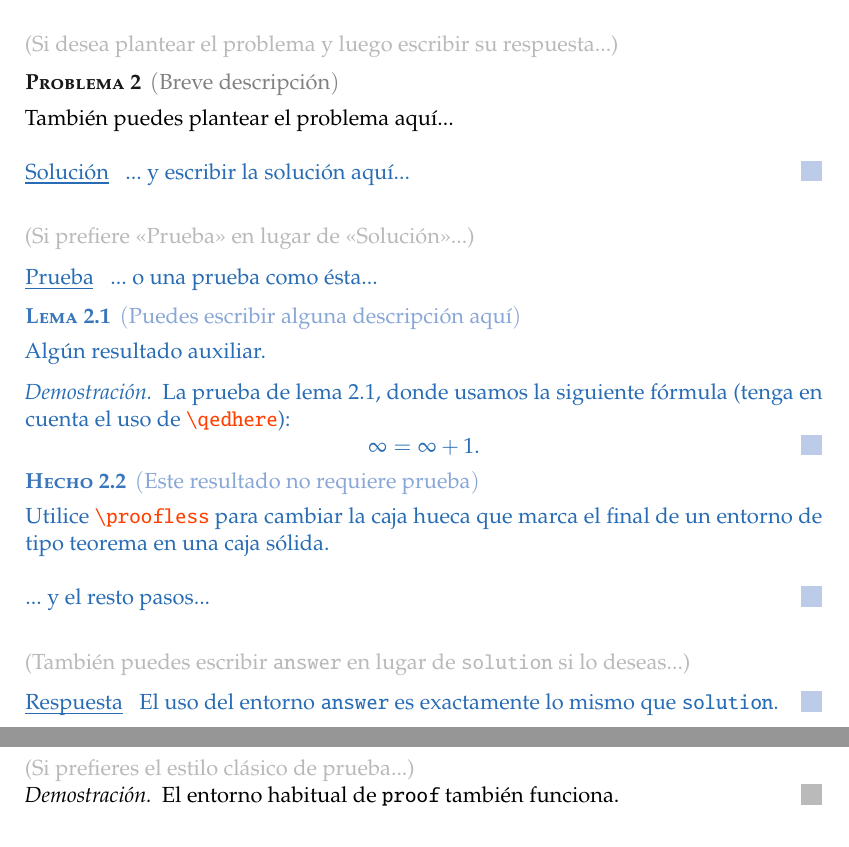
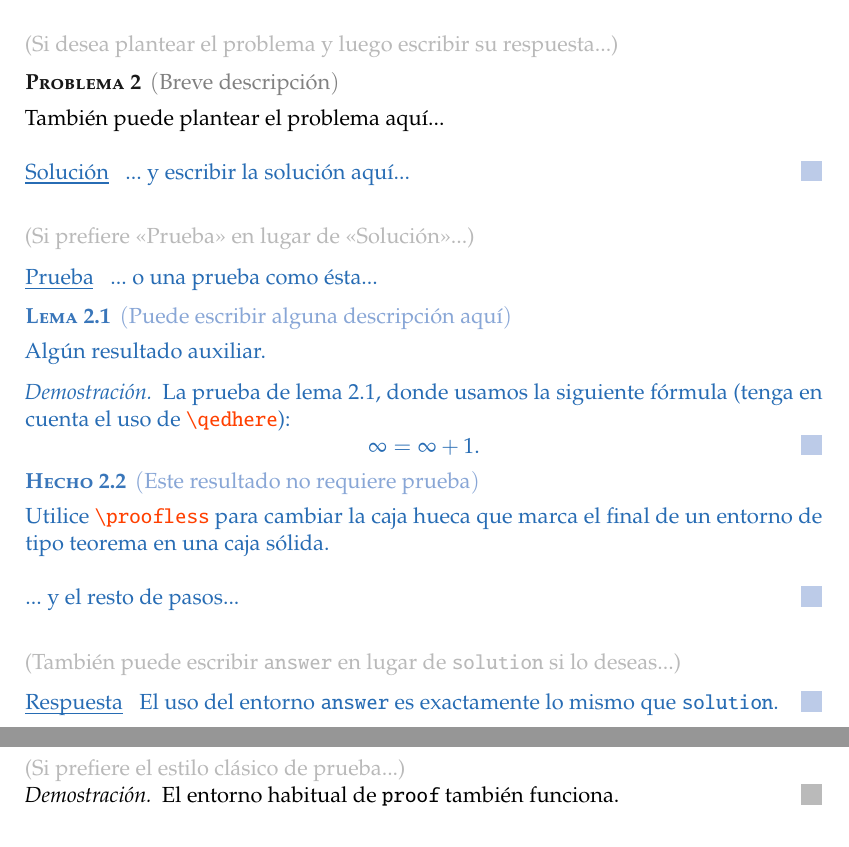
Before and after one commit to Jinwen-XU/homework, a LaTeX problem sheet (homework-demo-es.tex): two parts of pages 1 and 2 of 3, joined at a grey line, cut so that both start at the same text. Compiled offline with pdfLaTeX.

Commit message:
Update 2023-09-28b
- Slightly improve the Spanish demo document

```diff
--- a/homework-demo-es.tex
+++ b/homework-demo-es.tex
@@ -37,7 +37,7 @@
 \bigskip\textcolor{gray!55}{(Si desea plantear el problema y luego escribir su respuesta...)}
 
 \begin{problem}[Breve descripción]
-    También puedes plantear el problema aquí...
+    También puede plantear el problema aquí...
 \end{problem}
 
 \begin{solution}
@@ -48,7 +48,7 @@
 
 \begin{solution}[Prueba]
     ... o una prueba como ésta...
-    \begin{lemma}[Puedes escribir alguna descripción aquí]\label{lem}
+    \begin{lemma}[Puede escribir alguna descripción aquí]\label{lem}
         Algún resultado auxiliar.
     \end{lemma}
     \begin{proof}
@@ -62,11 +62,11 @@
         \proofless
         Utilice \cverb|\proofless| para cambiar la caja hueca que marca el final de un entorno de tipo teorema en una caja sólida.
     \end{fact}
-    ... y el resto pasos...
+    ... y el resto de pasos...
 \end{solution}
 
 
-\bigskip\textcolor{gray!55}{(También puedes escribir \texttt{answer} en lugar de \texttt{solution} si lo deseas...)}
+\bigskip\textcolor{gray!55}{(También puede escribir \texttt{answer} en lugar de \texttt{solution} si lo deseas...)}
 
 \begin{answer}
     El uso del entorno \verb|answer| es exactamente lo mismo que \verb|solution|.
@@ -76,7 +76,7 @@
 \pagebreak
 
 
-\bigskip\textcolor{gray!55}{(Si prefieres el estilo clásico de prueba...)}
+\bigskip\textcolor{gray!55}{(Si prefiere el estilo clásico de prueba...)}
 
 \begin{proof}
     El entorno habitual de \verb|proof| también funciona.
```
Also changed, not shown: homework-demo-es.pdf.
